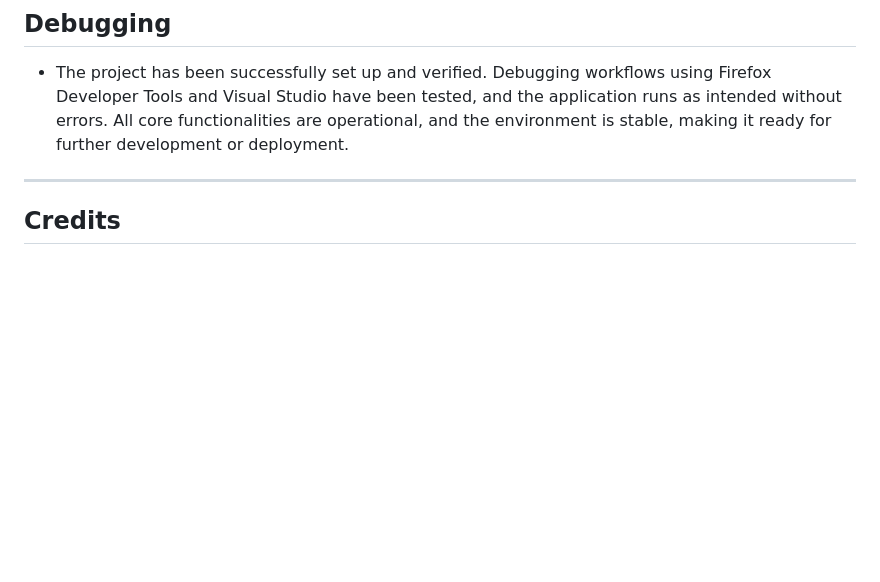
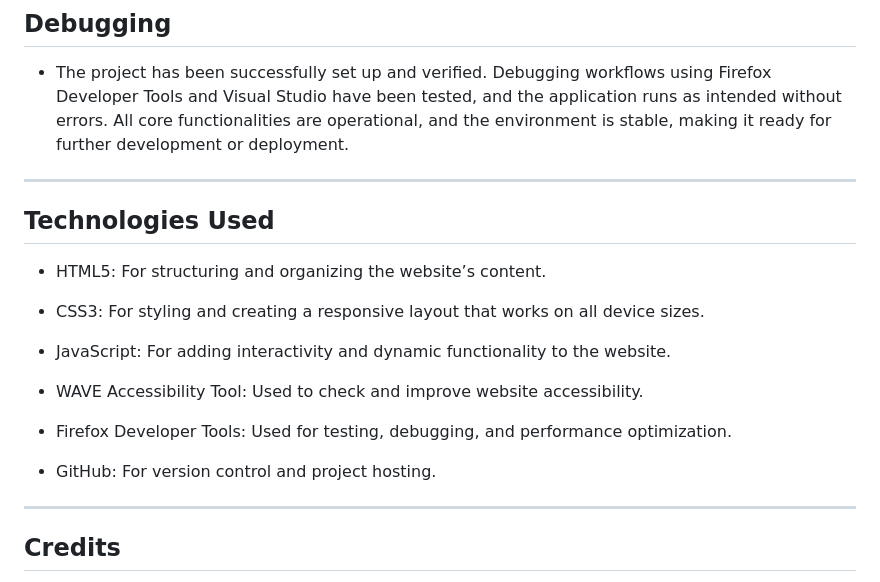
Before and after one commit to brianjdowling101/project-1-concrete-handbag, a Markdown page: README.md, the part around the change. Rendered like a GitHub page; blank space fills up the shorter version.

Commit message:
Update read.me file. Add Technologies Used section.

```diff
--- a/README.md
+++ b/README.md
@@ -280,6 +280,20 @@ Code snippets from external tutorials are clearly commented and attributed in th
 - The project has been successfully set up and verified. Debugging workflows using Firefox Developer Tools and Visual Studio have been tested, and the application runs as intended without errors. All core functionalities are operational, and the environment is stable, making it ready for further development or deployment.
 
 ---
+## Technologies Used
+
+- HTML5: For structuring and organizing the website’s content.
+
+- CSS3: For styling and creating a responsive layout that works on all device sizes.
+
+- JavaScript: For adding interactivity and dynamic functionality to the website.
+
+- WAVE Accessibility Tool: Used to check and improve website accessibility.
+
+- Firefox Developer Tools: Used for testing, debugging, and performance optimization.
+
+- GitHub: For version control and project hosting.
+---
 
 ## Credits
 
```
